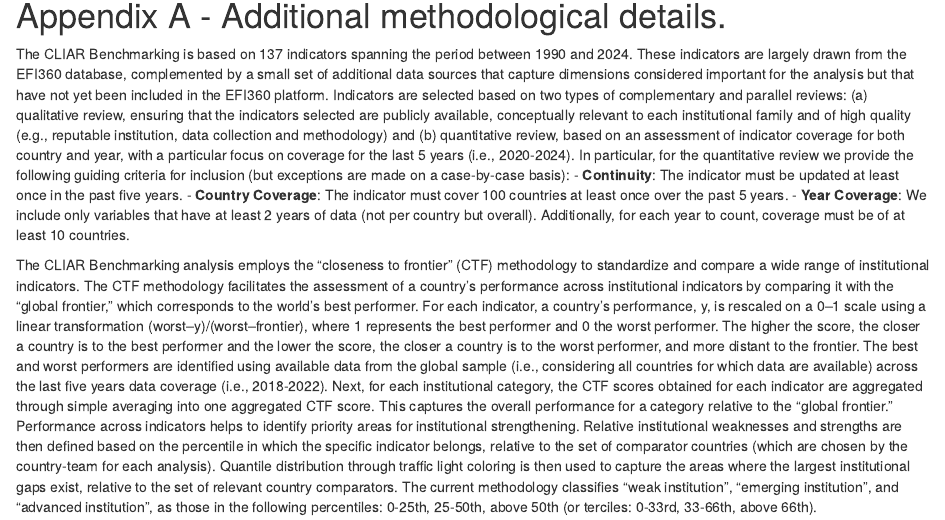
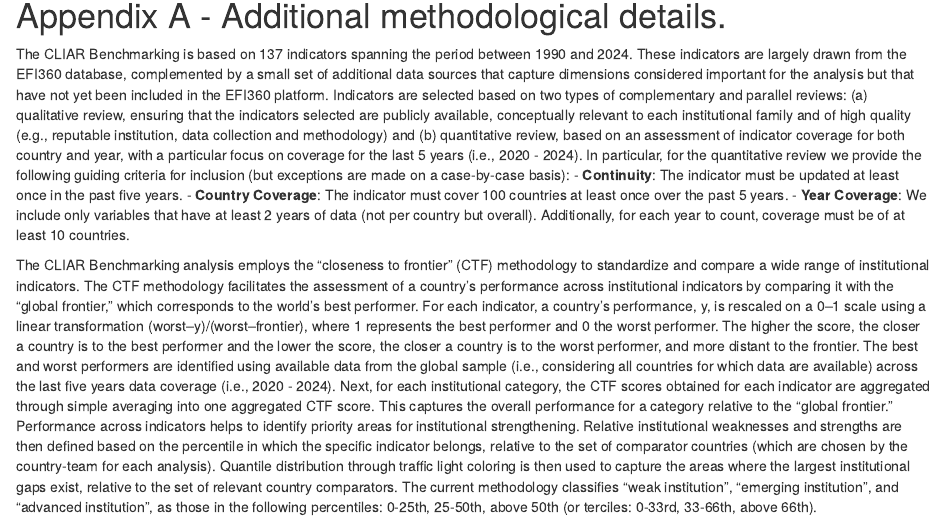
Before and after one commit to WB-PIDA-Data-Science-Shop/cliarapp, an R Markdown document (report.Rmd): the page in a window 1100 px wide, from 3310 px down. Rendered offline with R 4.5, knitr and Pandoc, with nearby package versions; drawn as R Markdown's standard HTML page in place of the format the file asks for; some code elsewhere in the file could not run offline; common packages that the code uses without loading them are loaded.

Commit message:
updates
updates

```diff
--- a/report.Rmd
+++ b/report.Rmd
@@ -376,12 +376,12 @@ families <-
 
 # Appendix A - Additional methodological details.
 
-The CLIAR Benchmarking is based on 137 indicators spanning the period between 1990 and 2024. These indicators are largely drawn from the EFI360 database, complemented by a small set of additional data sources that capture dimensions considered important for the analysis but that have not yet been included in the EFI360 platform. Indicators are selected based on two types of complementary and parallel reviews: (a) qualitative review, ensuring that the indicators selected are publicly available, conceptually relevant to each institutional family and of high quality (e.g., reputable institution, data collection and methodology) and (b) quantitative review, based on an assessment of indicator coverage for both country and year, with a particular focus on coverage for the last 5 years (i.e., 2020-2024). In particular, for the quantitative review we provide the following guiding criteria for inclusion (but exceptions are made on a case-by-case basis):
+The CLIAR Benchmarking is based on 137 indicators spanning the period between 1990 and 2024. These indicators are largely drawn from the EFI360 database, complemented by a small set of additional data sources that capture dimensions considered important for the analysis but that have not yet been included in the EFI360 platform. Indicators are selected based on two types of complementary and parallel reviews: (a) qualitative review, ensuring that the indicators selected are publicly available, conceptually relevant to each institutional family and of high quality (e.g., reputable institution, data collection and methodology) and (b) quantitative review, based on an assessment of indicator coverage for both country and year, with a particular focus on coverage for the last 5 years (i.e., 2020 - 2024). In particular, for the quantitative review we provide the following guiding criteria for inclusion (but exceptions are made on a case-by-case basis):
 - **Continuity**: The indicator must be updated at least once in the past five years.
 - **Country Coverage**: The indicator must cover 100 countries at least once over the past 5 years.
 - **Year Coverage**: We include only variables that have at least 2 years of data (not per country but overall). Additionally, for each year to count, coverage must be of at least 10 countries.
 
-The CLIAR Benchmarking analysis employs the “closeness to frontier” (CTF) methodology to standardize and compare a wide range of institutional indicators. The CTF methodology facilitates the assessment of a country’s performance across institutional indicators by comparing it with the “global frontier,” which corresponds to the world's best performer. For each indicator, a country's performance, y, is rescaled on a 0–1 scale using a linear transformation (worst–y)/(worst–frontier), where 1 represents the best performer and 0 the worst performer. The higher the score, the closer a country is to the best performer and the lower the score, the closer a country is to the worst performer, and more distant to the frontier. The best and worst performers are identified using available data from the global sample (i.e., considering all countries for which data are available) across the last five years data coverage (i.e., 2018-2022). Next, for each institutional category, the CTF scores obtained for each indicator are aggregated through simple averaging into one aggregated CTF score. This captures the overall performance for a category relative to the “global frontier.” Performance across indicators helps to identify priority areas for institutional strengthening.
+The CLIAR Benchmarking analysis employs the “closeness to frontier” (CTF) methodology to standardize and compare a wide range of institutional indicators. The CTF methodology facilitates the assessment of a country’s performance across institutional indicators by comparing it with the “global frontier,” which corresponds to the world's best performer. For each indicator, a country's performance, y, is rescaled on a 0–1 scale using a linear transformation (worst–y)/(worst–frontier), where 1 represents the best performer and 0 the worst performer. The higher the score, the closer a country is to the best performer and the lower the score, the closer a country is to the worst performer, and more distant to the frontier. The best and worst performers are identified using available data from the global sample (i.e., considering all countries for which data are available) across the last five years data coverage (i.e., 2020 - 2024). Next, for each institutional category, the CTF scores obtained for each indicator are aggregated through simple averaging into one aggregated CTF score. This captures the overall performance for a category relative to the “global frontier.” Performance across indicators helps to identify priority areas for institutional strengthening.
 Relative institutional weaknesses and strengths are then defined based on the percentile in which the specific indicator belongs, relative to the set of comparator countries (which are chosen by the country-team for each analysis). Quantile distribution through traffic light coloring is then used to capture the areas where the largest institutional gaps exist, relative to the set of relevant country comparators. The current methodology classifies “weak institution”, “emerging institution”, and “advanced institution”, as those in the following percentiles: 0-25th, 25-50th, above 50th (or terciles: 0-33rd, 33-66th, above 66th).
 
 The CTF and the quantile analysis capture two related but different aspects of a country’s institutional performance. The CTF compares the country’s performance with the best and worst performers. The quantile analysis benchmarks the country’s performance with the set of comparator countries. For example, it could be that for one indicator or institutional cluster the CTF score is relatively high and close to 1 (indicating in fact “closeness to the frontier”) but, at the same time, this dimension is marked as an institutional weakness (i.e., red color) because the country’s performance is still worse than most comparator countries. The benchmark analysis shows both dimensions to assess the country’s performance with respect to both the global frontier and the performance of all other comparator countries.
```
Also changed, not shown: 1 other file.
